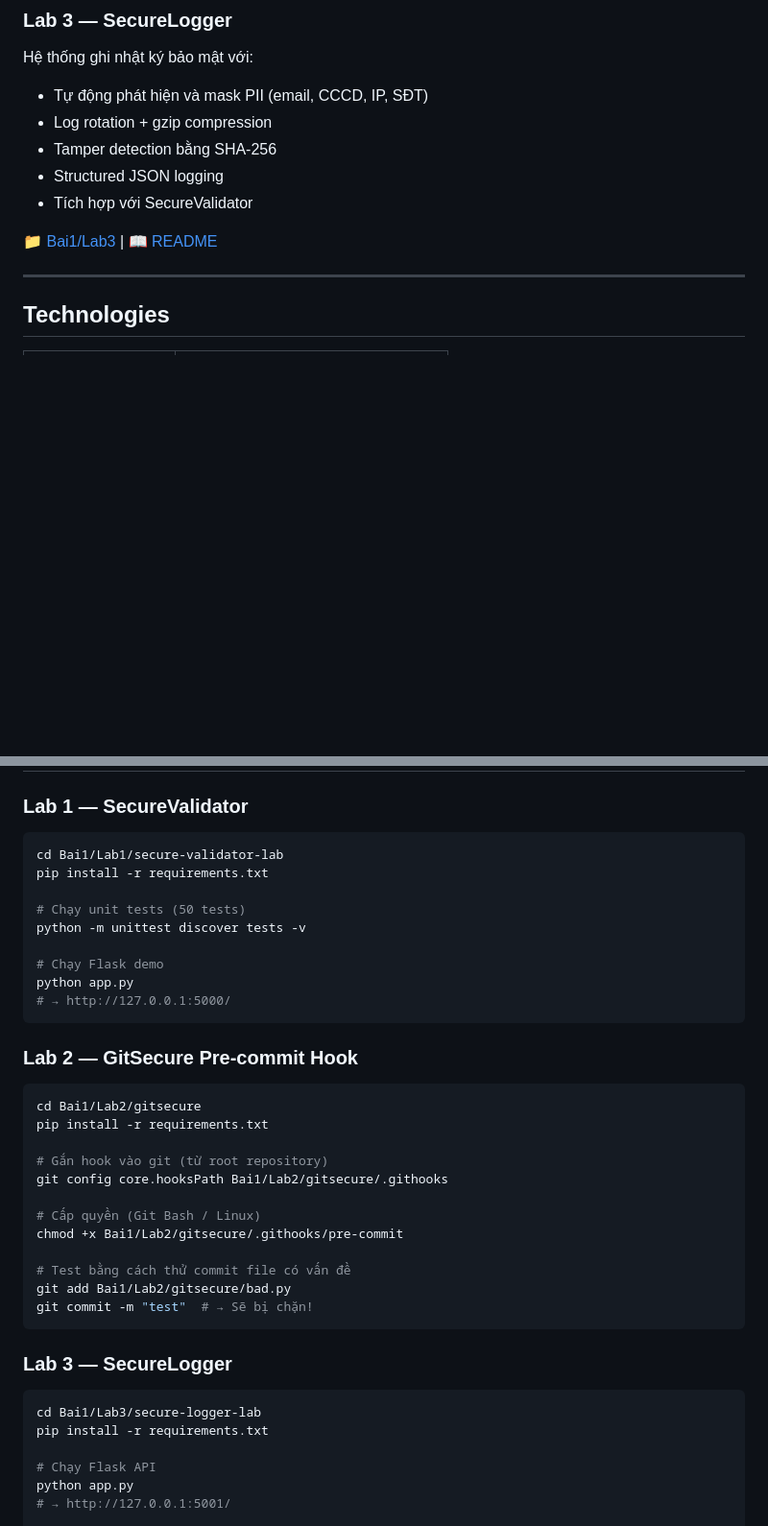
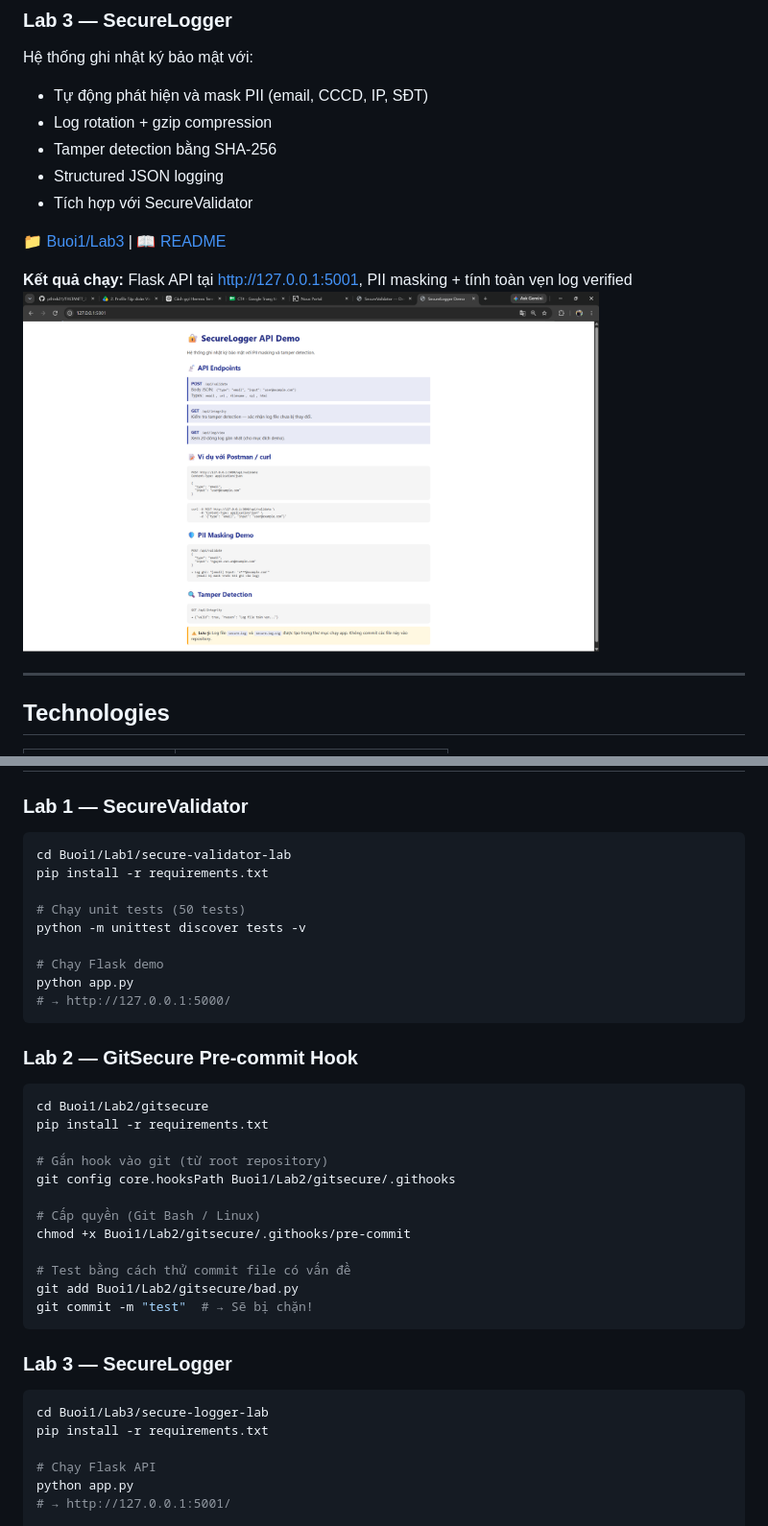
Before and after one commit to pthink21/THLTANTT_2387700066_Buoi2, a Markdown page: README.md, 2 parts joined by grey strips. Shown: that part at 96% size. Drawn GitHub-style; pictures changed too: docs/screenshots/lab3_securelogger.png (added); blank space fills up the shorter version.

````diff
--- a/README.md
+++ b/README.md
@@ -39,7 +45,10 @@ Hệ thống ghi nhật ký bảo mật với:
 - Structured JSON logging
 - Tích hợp với SecureValidator
 
-📁 [Bai1/Lab3](Bai1/Lab3) | 📖 [README](Bai1/Lab3/README.md)
+📁 [Buoi1/Lab3](Buoi1/Lab3) | 📖 [README](Buoi1/Lab3/README.md)
+
+**Kết quả chạy:** Flask API tại http://127.0.0.1:5001, PII masking + tính toàn vẹn log verified
+<img src="docs/screenshots/lab3_securelogger.png" width="600" alt="Lab3 SecureLogger demo"/>
 
 ---
 
@@ -111,7 +120,7 @@ THLTANTT/
 ### Lab 1 — SecureValidator
 
 ```bash
-cd Bai1/Lab1/secure-validator-lab
+cd Buoi1/Lab1/secure-validator-lab
 pip install -r requirements.txt
 
 # Chạy unit tests (50 tests)
@@ -125,24 +134,24 @@ python app.py
 ### Lab 2 — GitSecure Pre-commit Hook
 
 ```bash
-cd Bai1/Lab2/gitsecure
+cd Buoi1/Lab2/gitsecure
 pip install -r requirements.txt
 
 # Gắn hook vào git (từ root repository)
-git config core.hooksPath Bai1/Lab2/gitsecure/.githooks
+git config core.hooksPath Buoi1/Lab2/gitsecure/.githooks
 
 # Cấp quyền (Git Bash / Linux)
-chmod +x Bai1/Lab2/gitsecure/.githooks/pre-commit
+chmod +x Buoi1/Lab2/gitsecure/.githooks/pre-commit
 
 # Test bằng cách thử commit file có vấn đề
-git add Bai1/Lab2/gitsecure/bad.py
+git add Buoi1/Lab2/gitsecure/bad.py
 git commit -m "test"  # → Sẽ bị chặn!
 ```
 
 ### Lab 3 — SecureLogger
 
 ```bash
-cd Bai1/Lab3/secure-logger-lab
+cd Buoi1/Lab3/secure-logger-lab
 pip install -r requirements.txt
 
 # Chạy Flask API
````
Also changed, not shown: other parts of README.md (+9 -3 lines), docs/screenshots/lab1_securevalidator.png (added), docs/screenshots/lab2_gitsecure.png (added), 1 other file.
